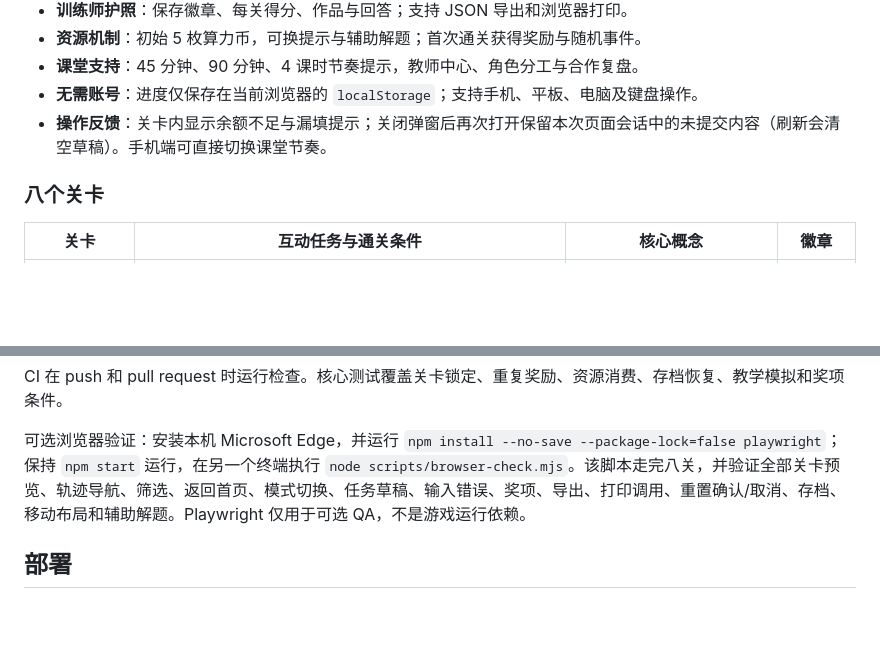
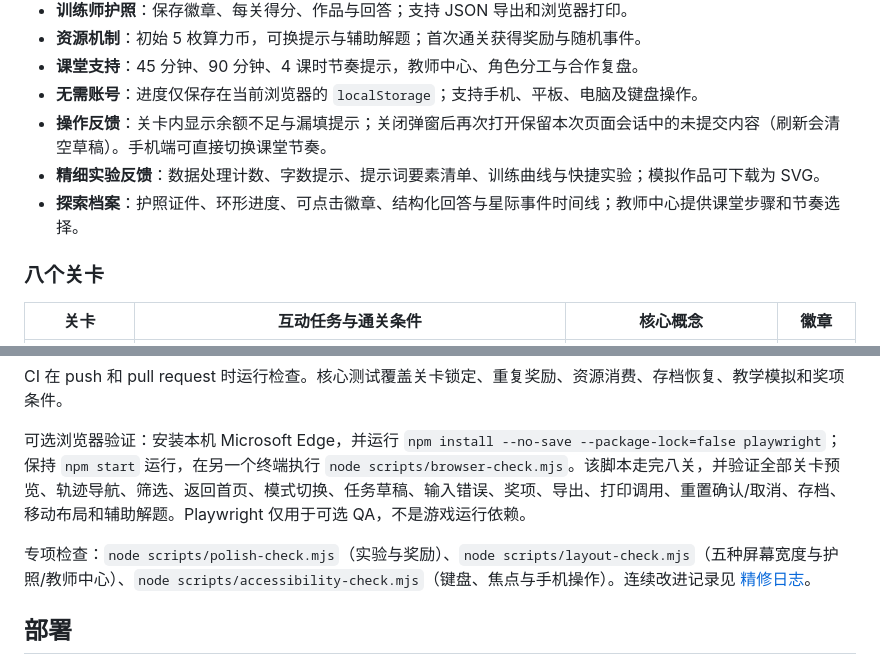
Before and after one commit to liyancheng071007/AI-planet, a Markdown page: README.md, 2 parts joined by grey strips. GitHub-like rendering; blank space fills up the shorter version.

```diff
--- a/README.md
+++ b/README.md
@@ -30,6 +30,8 @@ npm start
 - **课堂支持**：45 分钟、90 分钟、4 课时节奏提示，教师中心、角色分工与合作复盘。
 - **无需账号**：进度仅保存在当前浏览器的 `localStorage`；支持手机、平板、电脑及键盘操作。
 - **操作反馈**：关卡内显示余额不足与漏填提示；关闭弹窗后再次打开保留本次页面会话中的未提交内容（刷新会清空草稿）。手机端可直接切换课堂节奏。
+- **精细实验反馈**：数据处理计数、字数提示、提示词要素清单、训练曲线与快捷实验；模拟作品可下载为 SVG。
+- **探索档案**：护照证件、环形进度、可点击徽章、结构化回答与星际事件时间线；教师中心提供课堂步骤和节奏选择。
 
 ### 八个关卡
 
@@ -108,6 +110,8 @@ CI 在 push 和 pull request 时运行检查。核心测试覆盖关卡锁定、
 
 可选浏览器验证：安装本机 Microsoft Edge，并运行 `npm install --no-save --package-lock=false playwright`；保持 `npm start` 运行，在另一个终端执行 `node scripts/browser-check.mjs`。该脚本走完八关，并验证全部关卡预览、轨迹导航、筛选、返回首页、模式切换、任务草稿、输入错误、奖项、导出、打印调用、重置确认/取消、存档、移动布局和辅助解题。Playwright 仅用于可选 QA，不是游戏运行依赖。
 
+专项检查：`node scripts/polish-check.mjs`（实验与奖励）、`node scripts/layout-check.mjs`（五种屏幕宽度与护照/教师中心）、`node scripts/accessibility-check.mjs`（键盘、焦点与手机操作）。连续改进记录见 [精修日志](docs/POLISH_LOG.md)。
+
 ## 部署
 
 这是静态网站。将 `index.html`、`styles.css`、`app.js`、`engine.js`、`content.js`、`visuals.js` 和 `assets/` 放在同一静态站点根目录即可。
```
Also changed, not shown: docs/POLISH_LOG.md (+7 -0 lines), docs/mobile-screenshot.png, docs/screenshot.png, docs/task-mobile-screenshot.png, 2 other files.
